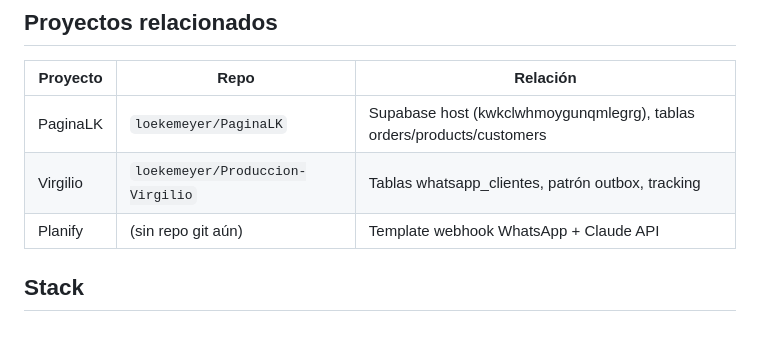
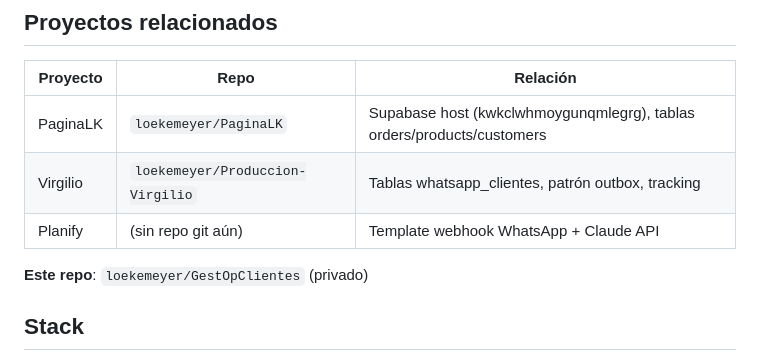
Before and after one commit to loekemeyer/GestOpClientes, a Markdown page: README.md, the part around the change. Drawn GitHub-style; blank space fills up the shorter version.

Commit message:
docs: agregar referencia a repo GestOpClientes en README
Co-Authored-By: Claude Opus 4.6 <noreply@anthropic.com>

```diff
--- a/README.md
+++ b/README.md
@@ -36,6 +36,8 @@ wa_outbox ← triggers order_tracking / pg_cron inactivos
 | PaginaLK | `loekemeyer/PaginaLK` | Supabase host (kwkclwhmoygunqmlegrg), tablas orders/products/customers |
 | Virgilio | `loekemeyer/Produccion-Virgilio` | Tablas whatsapp_clientes, patrón outbox, tracking |
 | Planify  | (sin repo git aún) | Template webhook WhatsApp + Claude API |
+
+**Este repo**: `loekemeyer/GestOpClientes` (privado)
 
 ## Stack
 
```
